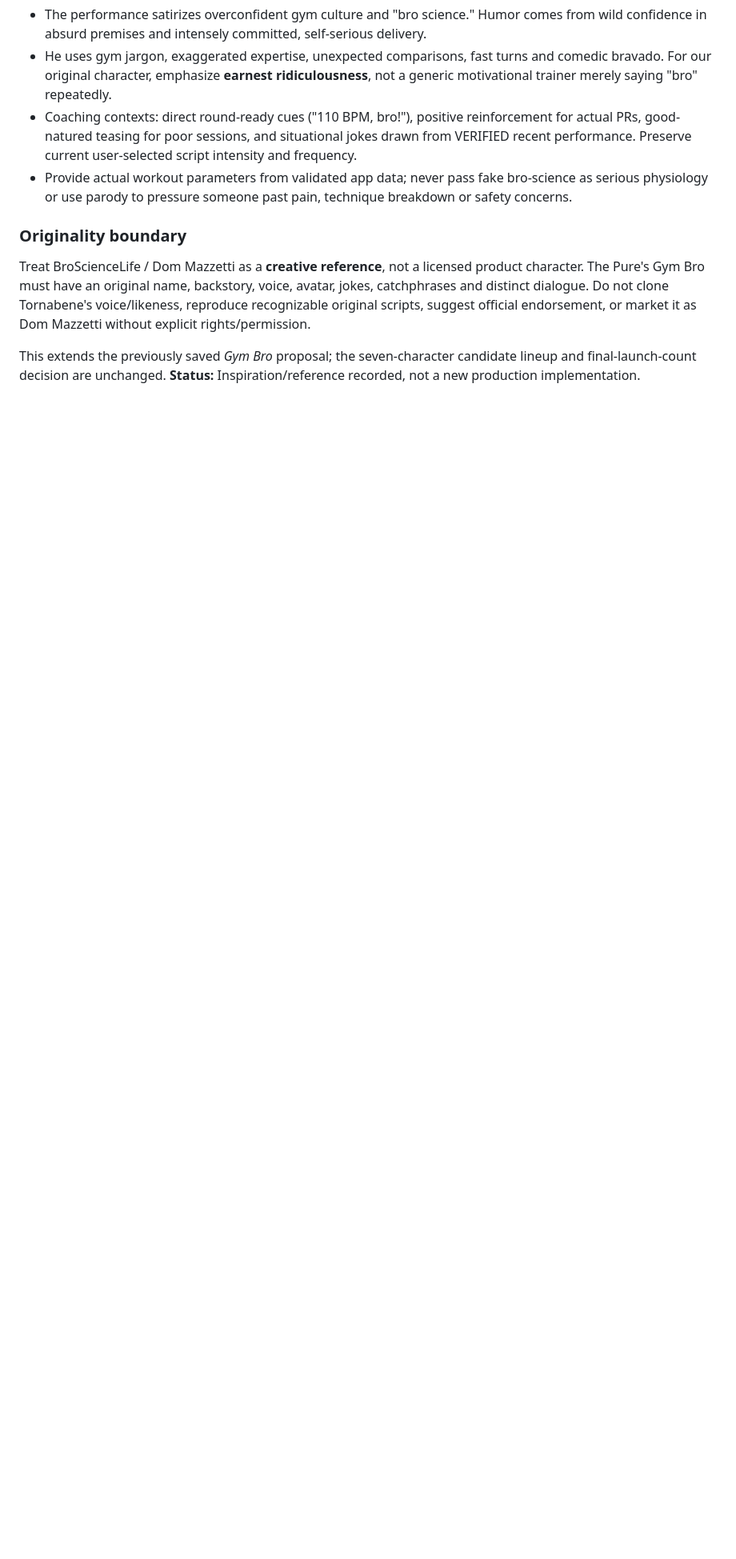
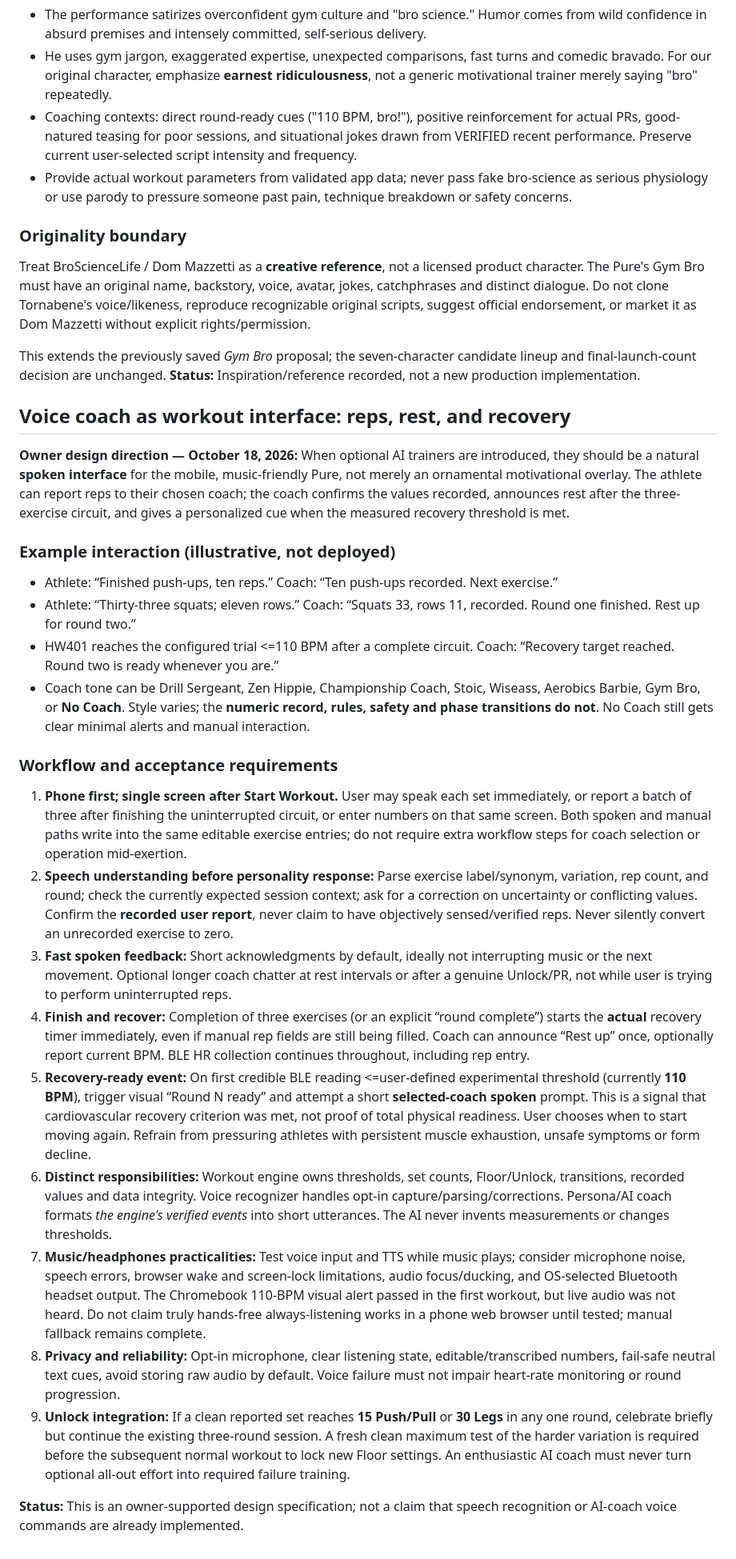
Before and after one commit to gregmoulton/LifePilot, a Markdown page: docs/THE_PURE_AI_COACH_SPEC.md, the part around the change. Shown at 80% size. Drawn GitHub-style; blank space fills up the shorter version.

Commit message:
Add AI Coach as optional voice interface for reps, rest, and HR recovery

```diff
--- a/docs/THE_PURE_AI_COACH_SPEC.md
+++ b/docs/THE_PURE_AI_COACH_SPEC.md
@@ -195,3 +195,27 @@ The owner predicts the Drill Sergeant may be the most popular even across gender
 Treat BroScienceLife / Dom Mazzetti as a **creative reference**, not a licensed product character. The Pure's Gym Bro must have an original name, backstory, voice, avatar, jokes, catchphrases and distinct dialogue. Do not clone Tornabene's voice/likeness, reproduce recognizable original scripts, suggest official endorsement, or market it as Dom Mazzetti without explicit rights/permission.
 
 This extends the previously saved *Gym Bro* proposal; the seven-character candidate lineup and final-launch-count decision are unchanged. **Status:** Inspiration/reference recorded, not a new production implementation.
+
+
+## Voice coach as workout interface: reps, rest, and recovery
+
+**Owner design direction — October 18, 2026:** When optional AI trainers are introduced, they should be a natural **spoken interface** for the mobile, music-friendly Pure, not merely an ornamental motivational overlay. The athlete can report reps to their chosen coach; the coach confirms the values recorded, announces rest after the three-exercise circuit, and gives a personalized cue when the measured recovery threshold is met.
+
+### Example interaction (illustrative, not deployed)
+- Athlete: “Finished push-ups, ten reps.” Coach: “Ten push-ups recorded. Next exercise.”
+- Athlete: “Thirty-three squats; eleven rows.” Coach: “Squats 33, rows 11, recorded. Round one finished. Rest up for round two.”
+- HW401 reaches the configured trial <=110 BPM after a complete circuit. Coach: “Recovery target reached. Round two is ready whenever you are.”
+- Coach tone can be Drill Sergeant, Zen Hippie, Championship Coach, Stoic, Wiseass, Aerobics Barbie, Gym Bro, or **No Coach**. Style varies; the **numeric record, rules, safety and phase transitions do not**. No Coach still gets clear minimal alerts and manual interaction.
+
+### Workflow and acceptance requirements
+1. **Phone first; single screen after Start Workout.** User may speak each set immediately, or report a batch of three after finishing the uninterrupted circuit, or enter numbers on that same screen. Both spoken and manual paths write into the same editable exercise entries; do not require extra workflow steps for coach selection or operation mid-exertion.
+2. **Speech understanding before personality response:** Parse exercise label/synonym, variation, rep count, and round; check the currently expected session context; ask for a correction on uncertainty or conflicting values. Confirm the **recorded user report**, never claim to have objectively sensed/verified reps. Never silently convert an unrecorded exercise to zero.
+3. **Fast spoken feedback:** Short acknowledgments by default, ideally not interrupting music or the next movement. Optional longer coach chatter at rest intervals or after a genuine Unlock/PR, not while user is trying to perform uninterrupted reps.
+4. **Finish and recover:** Completion of three exercises (or an explicit “round complete”) starts the **actual** recovery timer immediately, even if manual rep fields are still being filled. Coach can announce “Rest up” once, optionally report current BPM. BLE HR collection continues throughout, including rep entry.
+5. **Recovery-ready event:** On first credible BLE reading <=user-defined experimental threshold (currently **110 BPM**), trigger visual “Round N ready” and attempt a short **selected-coach spoken** prompt. This is a signal that cardiovascular recovery criterion was met, not proof of total physical readiness. User chooses when to start moving again. Refrain from pressuring athletes with persistent muscle exhaustion, unsafe symptoms or form decline.
+6. **Distinct responsibilities:** Workout engine owns thresholds, set counts, Floor/Unlock, transitions, recorded values and data integrity. Voice recognizer handles opt-in capture/parsing/corrections. Persona/AI coach formats *the engine's verified events* into short utterances. The AI never invents measurements or changes thresholds.
+7. **Music/headphones practicalities:** Test voice input and TTS while music plays; consider microphone noise, speech errors, browser wake and screen-lock limitations, audio focus/ducking, and OS-selected Bluetooth headset output. The Chromebook 110-BPM visual alert passed in the first workout, but live audio was not heard. Do not claim truly hands-free always-listening works in a phone web browser until tested; manual fallback remains complete.
+8. **Privacy and reliability:** Opt-in microphone, clear listening state, editable/transcribed numbers, fail-safe neutral text cues, avoid storing raw audio by default. Voice failure must not impair heart-rate monitoring or round progression.
+9. **Unlock integration:** If a clean reported set reaches **15 Push/Pull** or **30 Legs** in any one round, celebrate briefly but continue the existing three-round session. A fresh clean maximum test of the harder variation is required before the subsequent normal workout to lock new Floor settings. An enthusiastic AI coach must never turn optional all-out effort into required failure training.
+
+**Status:** This is an owner-supported design specification; not a claim that speech recognition or AI-coach voice commands are already implemented.
```
